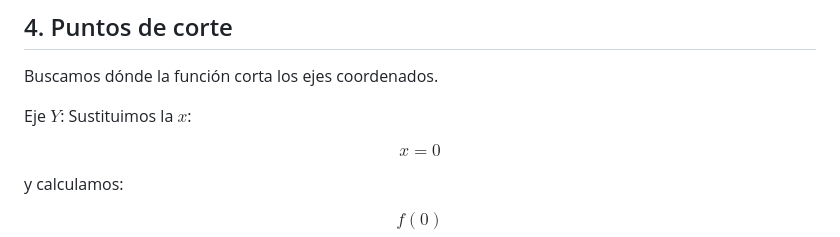
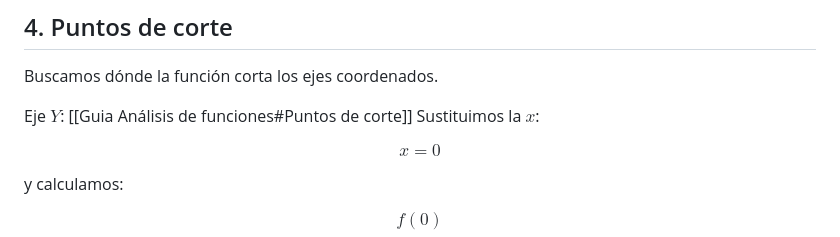
Before and after one commit to ewikipedia/ewikipedia.github.io, a Markdown page: content/2-Fuentes/Guia Análisis de funciones.md, the part around the change. Drawn GitHub-style.

Commit message:
Last Sync: 2026-09-18 11:23 (Mobile)

```diff
--- a/content/2-Fuentes/Guia Análisis de funciones.md
+++ b/content/2-Fuentes/Guia Análisis de funciones.md
@@ -62,7 +62,7 @@ Si esta condición no se cumple, existe una discontinuidad. Existen 3 tipos prin
 
 Buscamos dónde la función corta los ejes coordenados.
 
-Eje $Y$:
+Eje $Y$: [[Guia Análisis de funciones#Puntos de corte]]
 Sustituimos la $x$:
 
 $$
```
